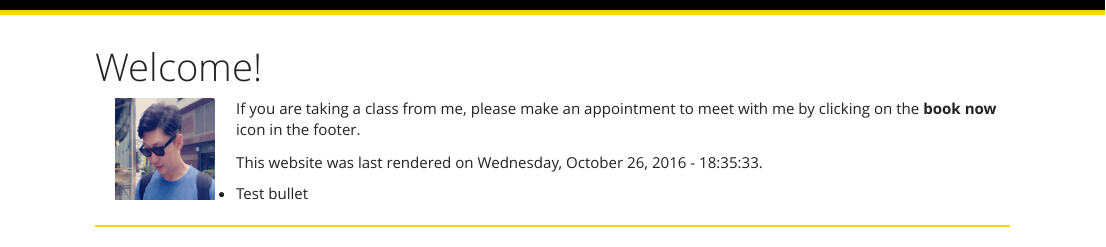
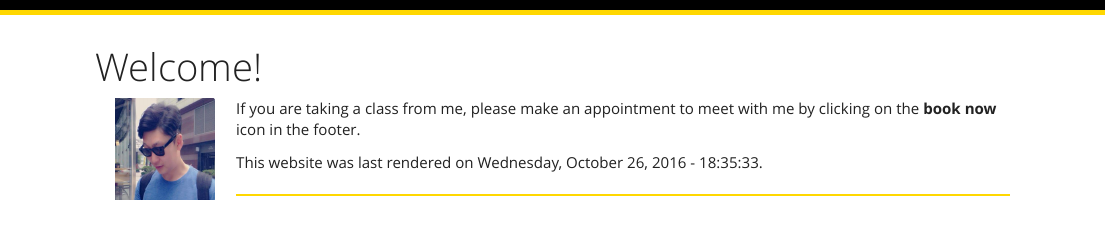
Before and after one commit to jungd/jungd.github.io, an R Markdown document (index.Rmd): the page in a window 1100 px wide, from its top. Rendered offline with R 4.5, knitr and Pandoc, with nearby package versions.

Commit message:
Clean up

```diff
--- a/index.Rmd
+++ b/index.Rmd
@@ -10,7 +10,7 @@ If you are taking a class from me, please make an appointment to meet with me by
 
 This website was last rendered on `r format(Sys.time(), "%A, %B %d, %Y - %X.")`
 
-* Test bullet
+
 
 
 
```
Also changed, not shown: index.html.
